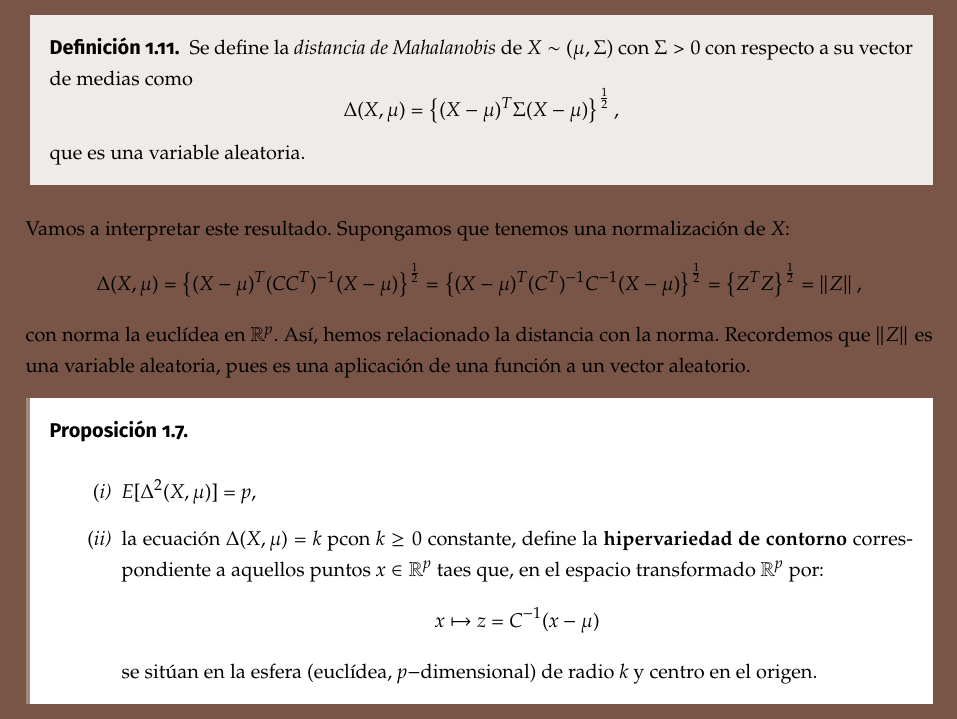
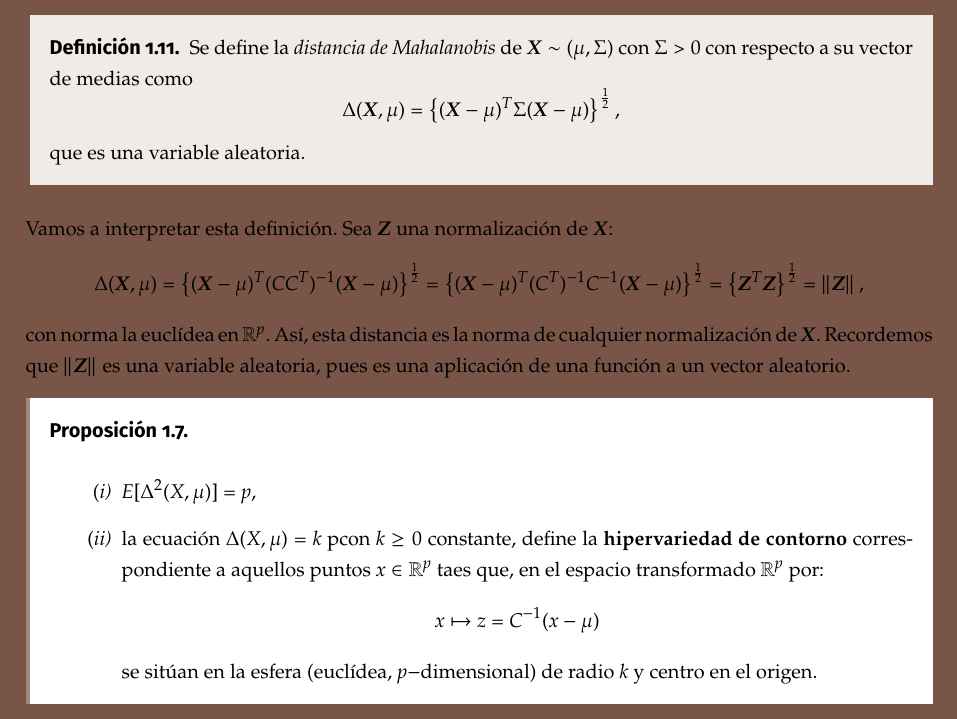
Before and after one commit to libreim/apuntesDGIIM, a LaTeX document (EMV/emv.tex, which reads EMV/apuntes.tex, EMV/config.sty): part of page 10 of 15, cut so that both start at the same text. Compiled offline with pdfLaTeX.

Commit message:
EMV: cambios a la distancia de Mahalanobis

```diff
--- a/EMV/apuntes.tex
+++ b/EMV/apuntes.tex
@@ -236,18 +236,18 @@ Veamos a continuación algunas de las propiedades de esta variable $Z$.
   \end{nlist}
 
   \begin{ndef}
-    Se define la \emph{distancia de Mahalanobis} de $X\sim(\mu,\Sigma)$ con $\Sigma > 0$ con respecto a su vector de medias como
+    Se define la \emph{distancia de Mahalanobis} de $\vectX\sim(\mu,\Sigma)$ con $\Sigma > 0$ con respecto a su vector de medias como
     \[
-    \Delta(X,\mu) = \left\{ (X-\mu)^T \Sigma (X-\mu) \right\} ^{\frac{1}{2}},
+    \Delta(\vectX,\mu) = \left\{ (\vectX-\mu)^T \Sigma (\vectX-\mu) \right\} ^{\frac{1}{2}},
     \]
     que es una variable aleatoria.
   \end{ndef}
 
-  Vamos a interpretar este resultado. Supongamos que tenemos una normalización de $X$:
+  Vamos a interpretar esta definición. Sea $\vectZ$ una normalización de $\vectX$:
   \[
-  \Delta(X,\mu) = \left\{ (X-\mu)^T (CC^T)^{-1}(X-\mu)\right\}^{\frac{1}{2}} = \left\{ (X-\mu)^T (C^T)^{-1}C^{-1}(X-\mu)\right\}^{\frac{1}{2}} = \left\{Z^T Z\right\}^{\frac{1}{2}} = \Vert Z\Vert\,,
+  \Delta(\vectX,\mu) = \left\{ (\vectX-\mu)^T (CC^T)^{-1}(\vectX-\mu)\right\}^{\frac{1}{2}} = \left\{ (\vectX-\mu)^T (C^T)^{-1}C^{-1}(\vectX-\mu)\right\}^{\frac{1}{2}} = \left\{\vectZ^T \vectZ\right\}^{\frac{1}{2}} = \Vert \vectZ\Vert\,,
   \]
-  con norma la euclídea en $\mathbb R^p$. Así, hemos relacionado la distancia con la norma. Recordemos que $\Vert Z\Vert$ es una variable aleatoria, pues es una aplicación de una función a un vector aleatorio.
+  con norma la euclídea en $\mathbb R^p$. Así, esta distancia es la norma de cualquier normalización de $\vectX$. Recordemos que $\Vert \vectZ\Vert$ es una variable aleatoria, pues es una aplicación de una función a un vector aleatorio.
 
   \begin{nprop}\hfill
     \begin{nlist}
--- a/EMV/config.sty
+++ b/EMV/config.sty
@@ -185,6 +185,7 @@
 \newcommand{\vectX}{\boldsymbol{X}}
 \newcommand{\vectt}{\boldsymbol{t}}
 \newcommand{\vectY}{\boldsymbol{Y}}
+\newcommand{\vectZ}{\boldsymbol{Z}}
 
 % Sucesiones
 \newcommand{\xn}{\{x_n\}}
```
